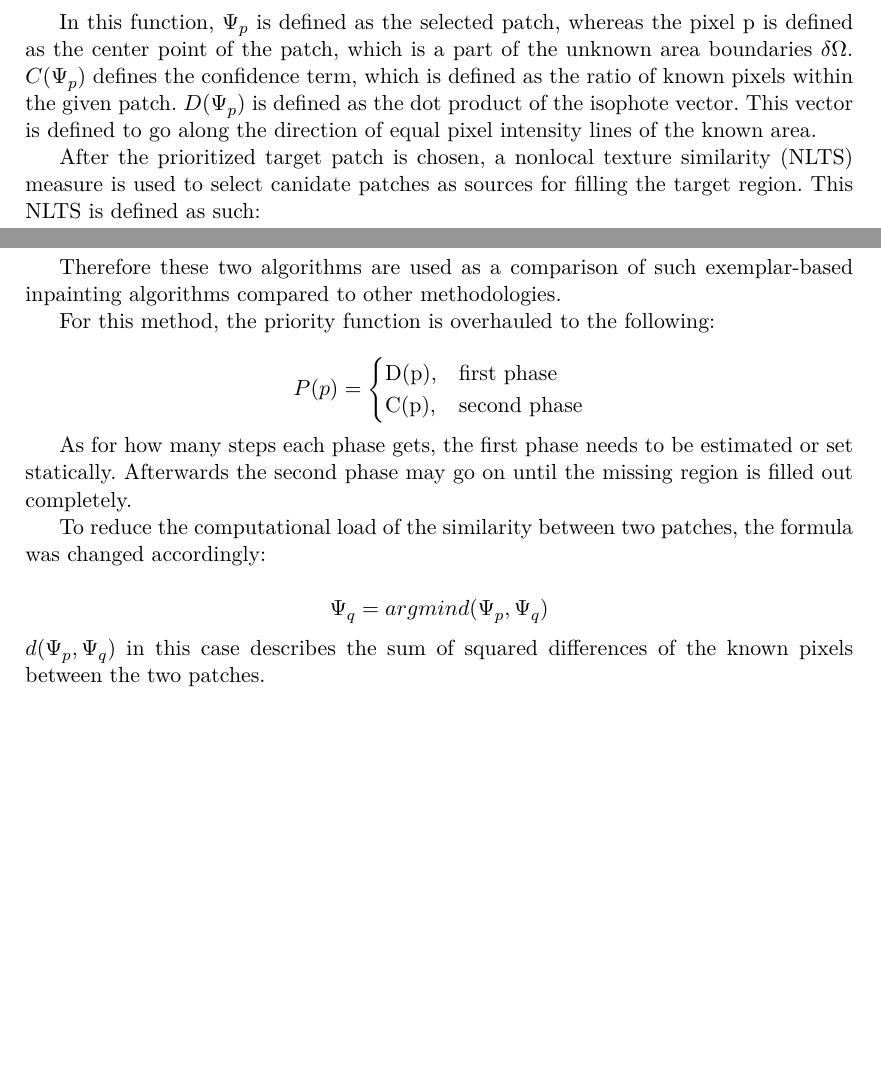
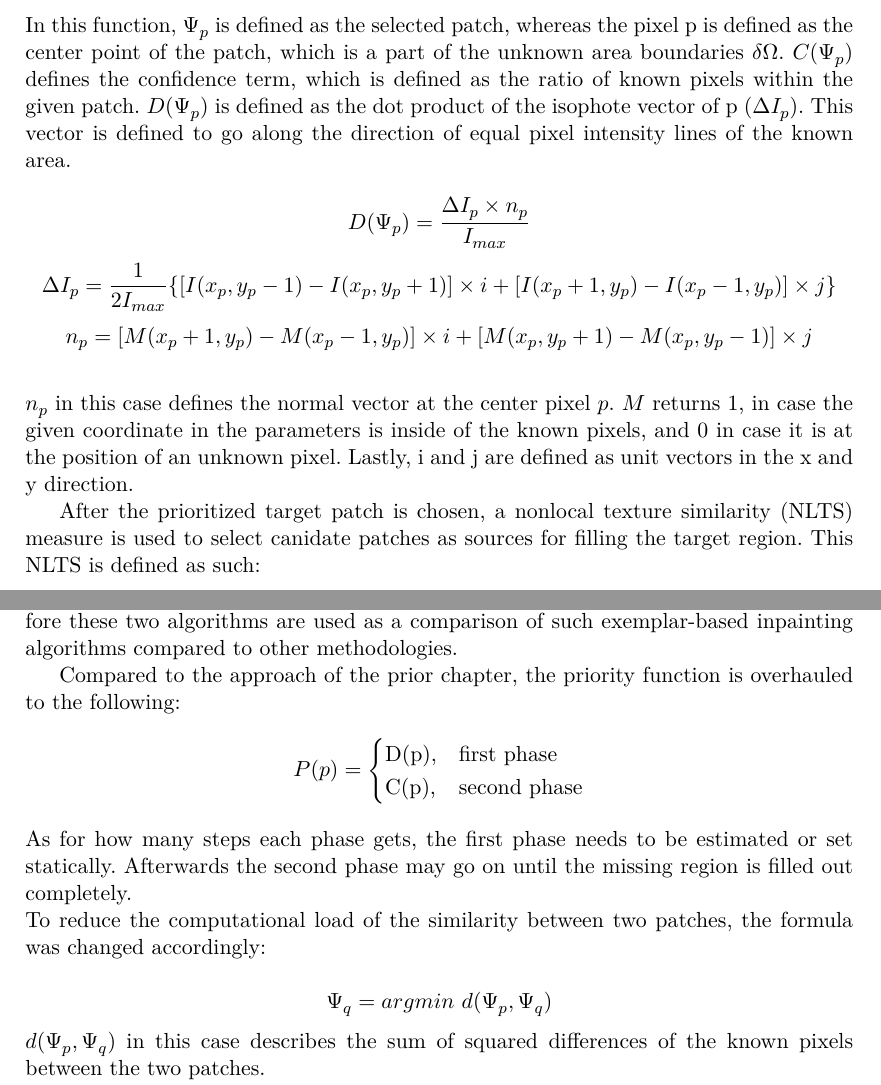
Before and after one commit to Shebbyy/InpaintAR, a LaTeX thesis (Thesis/documents/HgbThesisEN/main.tex, which reads Thesis/documents/HgbThesisEN/chapters/fundamentals.tex): two parts of pages 16 and 17 of 26, joined at a grey line, cut so that both start at the same text, the shorter picture padded with empty space. Compiled offline with pdfLaTeX.

Commit message:
Finished Subsection about the Exemplar-Based Image Inpainting and the Nonlocal Texture Marching method

```diff
--- a/Thesis/documents/HgbThesisEN/chapters/fundamentals.tex
+++ b/Thesis/documents/HgbThesisEN/chapters/fundamentals.tex
@@ -136,10 +135,16 @@ Whilst this approach is a lot more complex compared to the rather simple FMM, it
 It accomplishes this by first prioritizing the patches to be filled. This patch contains both a source region and the unknown part, in which the contour of the missing region is in the center of the patch.
 
 The priority function is defined as
-\[P(\Psi_p) = C(\Psi_p) \times D(\Psi_p), p \in \delta\Omega\]
+\[P(\Psi_p) = C(\Psi_p) \times D(\Psi_p), p \in \delta\Omega\]\\
+In this function, $\Psi_p$ is defined as the selected patch, whereas the pixel p is defined as the center point of the patch, which is a part of the unknown area boundaries $\delta\Omega$.
+$C(\Psi_p)$ defines the confidence term, which is defined as the ratio of known pixels within the given patch. $D(\Psi_p)$ is defined as the dot product of the isophote vector of p ($\Delta I_p$). This vector is defined to go along the direction of equal pixel intensity lines of the known area.
 
-In this function, $\Psi_p$ is defined as the selected patch, whereas the pixel p is defined as the center point of the patch, which is a part of the unknown area boundaries $\delta\Omega$.
-$C(\Psi_p)$ defines the confidence term, which is defined as the ratio of known pixels within the given patch. $D(\Psi_p)$ is defined as the dot product of the isophote vector. This vector is defined to go along the direction of equal pixel intensity lines of the known area.
+\[D(\Psi_p) = \dfrac{\Delta I_p \times n_p}{I_{max}}\]
+\[\Delta I_p = \dfrac{1}{2I_{max}} \{[I(x_p, y_p - 1) - I(x_p, y_p + 1)] \times i + [I(x_p + 1, y_p) - I(x_p - 1, y_p)] \times j\}\]
+\[n_p = [M(x_p + 1, y_p) - M(x_p - 1, y_p)] \times i + [M(x_p, y_p + 1) - M(x_p, y_p - 1)] \times j \]
+\\
+$n_p$ in this case defines the normal vector at the center pixel $p$. $M$ returns 1, in case the given coordinate in the parameters is inside of the known pixels, and 0 in case it is at the position of an unknown pixel.
+Lastly, i and j are defined as unit vectors in the x and y direction.
 
 After the prioritized target patch is chosen, a nonlocal texture similarity (NLTS) measure is used to select canidate patches as sources for filling the target region.
 This NLTS is defined as such:
@@ -163,6 +163,6 @@ For this method, many approaches are similar to the nonlocal texture matching, s
 Therefore these two algorithms are used as a comparison of such exemplar-based inpainting algorithms compared to other methodologies.
 
-For this method, the priority function is overhauled to the following:
+Compared to the approach of the prior chapter, the priority function is overhauled to the following:
 
 \[
   P(p) =
@@ -170,13 +170,11 @@ For this method, the priority function is overhauled to the following:
     \text{D(p),} & \text{first phase}\\
     \text{C(p),} & \text{second phase}\\
   \end{cases}
-\]
-
-As for how many steps each phase gets, the first phase needs to be estimated or set statically. Afterwards the second phase may go on until the missing region is filled out completely.
-
+\]\\
+As for how many steps each phase gets, the first phase needs to be estimated or set statically. Afterwards the second phase may go on until the missing region is filled out completely.\\
 To reduce the computational load of the similarity between two patches, the formula was changed accordingly:
 
-\[\Psi_q = arg min d(\Psi_p, \Psi_q)\]
+\[\Psi_q = argmin\ d(\Psi_p, \Psi_q)\]
 $d(\Psi_p, \Psi_q)$ in this case describes the sum of squared differences of the known pixels between the two patches.
 
 After finding the patch with the highest similarity, this patch is used to fill the missing pixels of the target patch. This is one of the methodologies in which it differs to the approach of \ref{cha:NonlocalTexture}. Instead of picking multiple source patches and using mean values it only considers one \cite{DengLiang-Jian2015EIIU}.
```
Also changed, not shown: Thesis/documents/HgbThesisEN/main.pdf, Thesis/documents/HgbThesisEN/chapters/fundamentals.tex (20 more changed lines).
